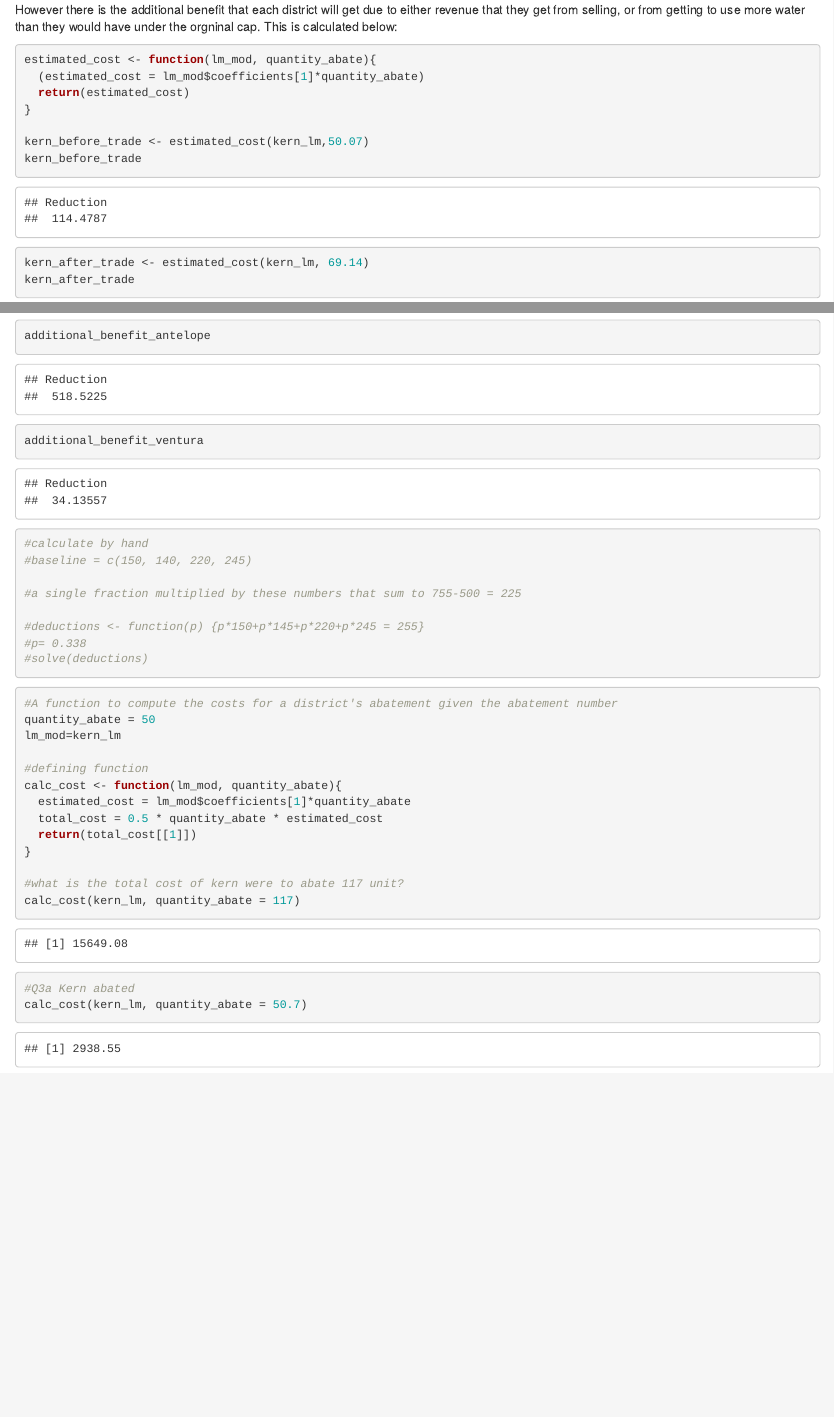
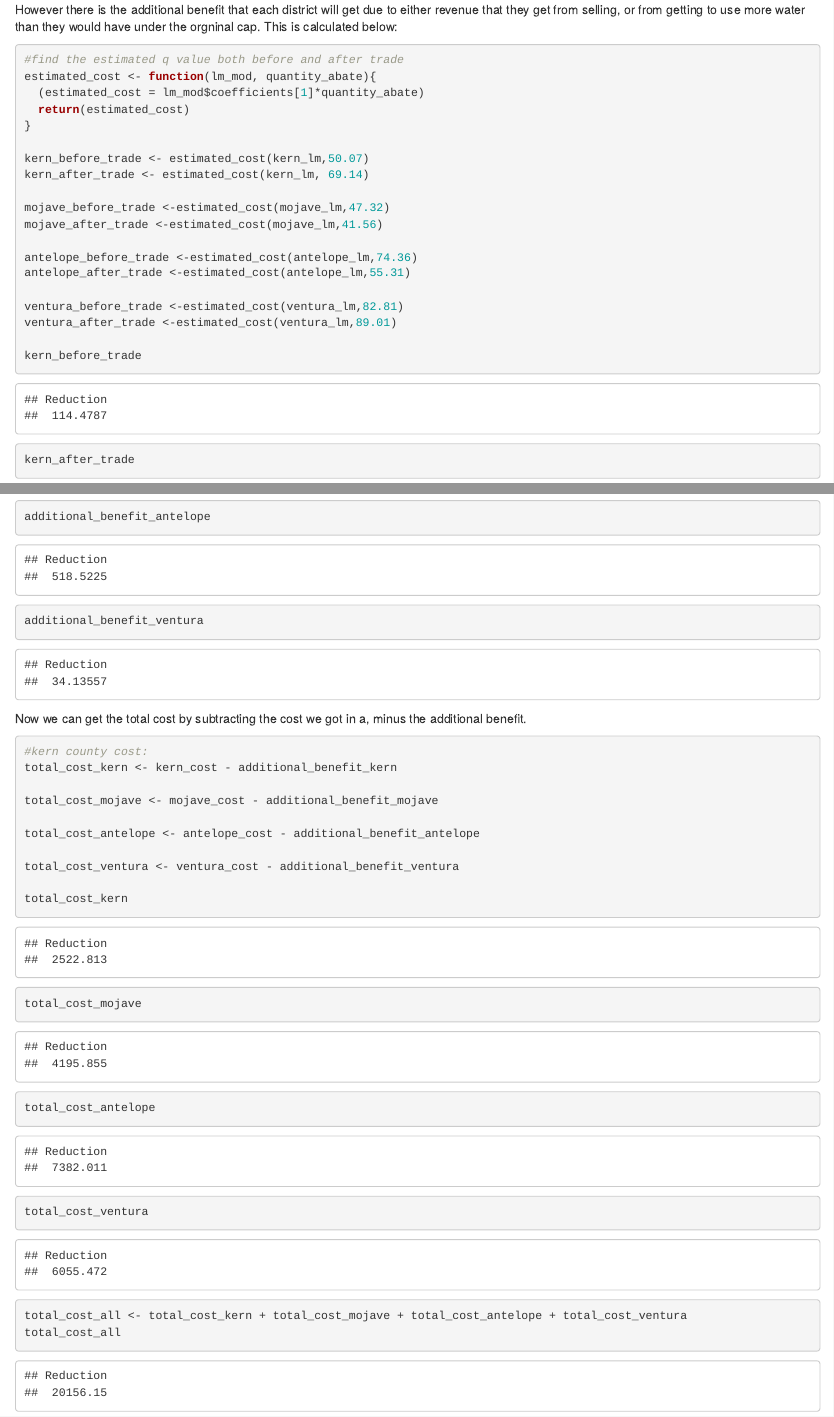
Before and after one commit to samrozal/esm204_assignment_2, an R Markdown document (ESM 204 HW2.Rmd): the page in a window 1100 px wide, from 14610 px down, and a second part further down, joined at a grey line. Rendered offline with R 4.5, knitr and Pandoc, with nearby package versions.

Commit message:
Yay math stuff

````diff
--- a/ESM 204 HW2.Rmd
+++ b/ESM 204 HW2.Rmd
@@ -433,15 +433,14 @@ ventura_cost_b
 However there is the additional benefit that each district will get due to either revenue that they get from selling, or from getting to use more water than they would have under the orgninal cap. This is calculated below:
 
 ```{r}
+#find the estimated q value both before and after trade
 estimated_cost <- function(lm_mod, quantity_abate){
   (estimated_cost = lm_mod$coefficients[1]*quantity_abate)
   return(estimated_cost)
 }
 
 kern_before_trade <- estimated_cost(kern_lm,50.07)
-kern_before_trade
 kern_after_trade <- estimated_cost(kern_lm, 69.14)
-kern_after_trade
 
 mojave_before_trade <-estimated_cost(mojave_lm,47.32)
 mojave_after_trade <-estimated_cost(mojave_lm,41.56)
@@ -452,3 +451,5 @@ antelope_after_trade <-estimated_cost(antelope_lm,55.31)
 ventura_before_trade <-estimated_cost(ventura_lm,82.81)
 ventura_after_trade <-estimated_cost(ventura_lm,89.01)
 
+kern_before_trade
+kern_after_trade
@@ -472,6 +477,28 @@ additional_benefit_mojave
 additional_benefit_antelope
 additional_benefit_ventura
 ```
+Now we can get the total cost by subtracting the cost we got in a, minus the additional benefit.
+
+
+```{r}
+#kern county cost:
+total_cost_kern <- kern_cost - additional_benefit_kern
+
+total_cost_mojave <- mojave_cost - additional_benefit_mojave
+
+total_cost_antelope <- antelope_cost - additional_benefit_antelope
+
+total_cost_ventura <- ventura_cost - additional_benefit_ventura
+
+total_cost_kern
+total_cost_mojave
+total_cost_antelope
+total_cost_ventura
+
+total_cost_all <- total_cost_kern + total_cost_mojave + total_cost_antelope + total_cost_ventura
+total_cost_all
+```
+
 
 ```{r}
 #calculate by hand
````
Also changed, not shown: ESM 204 HW2.Rmd (4 more changed lines).
